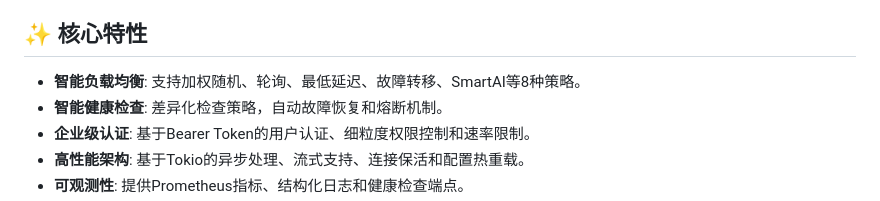
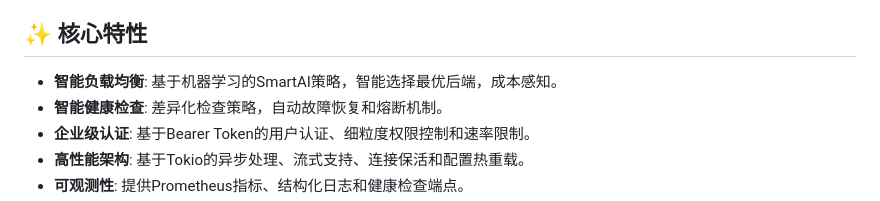
Before and after one commit to PPKunOfficial/berry-api, a Markdown page: README.md, the part around the change. GitHub-like rendering.

Commit message:
docs(readme): 精炼智能负载均衡特性描述，突出SmartAI优势

```diff
--- a/README.md
+++ b/README.md
@@ -9,7 +9,7 @@ Berry API 是一个高性能、生产就绪的AI服务负载均衡网关，专
 
 ## ✨ 核心特性
 
-- **智能负载均衡**: 支持加权随机、轮询、最低延迟、故障转移、SmartAI等8种策略。
+- **智能负载均衡**: 基于机器学习的SmartAI策略，智能选择最优后端，成本感知。
 - **智能健康检查**: 差异化检查策略，自动故障恢复和熔断机制。
 - **企业级认证**: 基于Bearer Token的用户认证、细粒度权限控制和速率限制。
 - **高性能架构**: 基于Tokio的异步处理、流式支持、连接保活和配置热重载。
```
